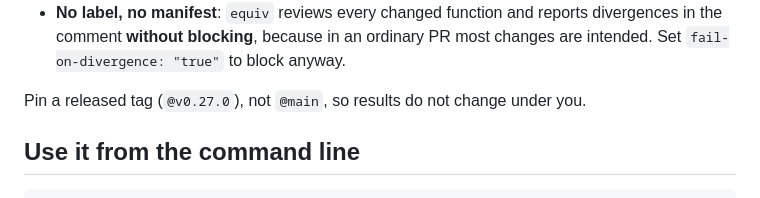
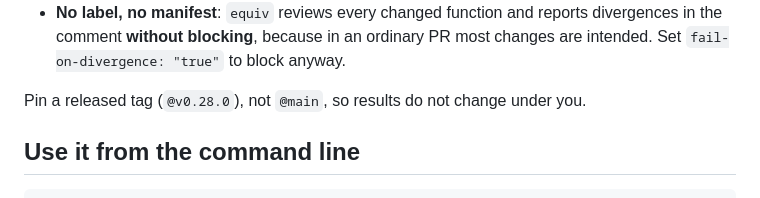
Before and after one commit to Neelagiri65/equiv, a Markdown page: README.md, the part around the change. GitHub-like rendering.

Commit message:
README: the pin advice names v0.28.0

```diff
--- a/README.md
+++ b/README.md
@@ -107,7 +107,7 @@ Other ways to run it:
   divergences in the comment **without blocking**, because in an ordinary PR most
   changes are intended. Set `fail-on-divergence: "true"` to block anyway.
 
-Pin a released tag (`@v0.27.0`), not `@main`, so results do not change under you.
+Pin a released tag (`@v0.28.0`), not `@main`, so results do not change under you.
 
 ## Use it from the command line
 
```
